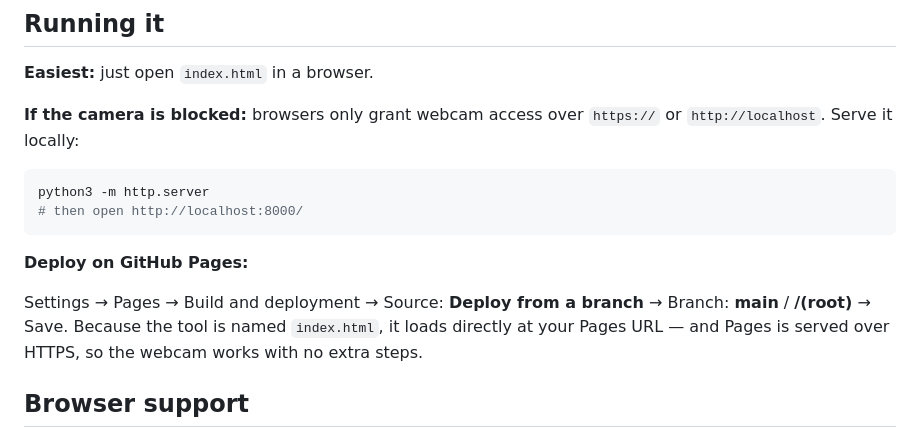
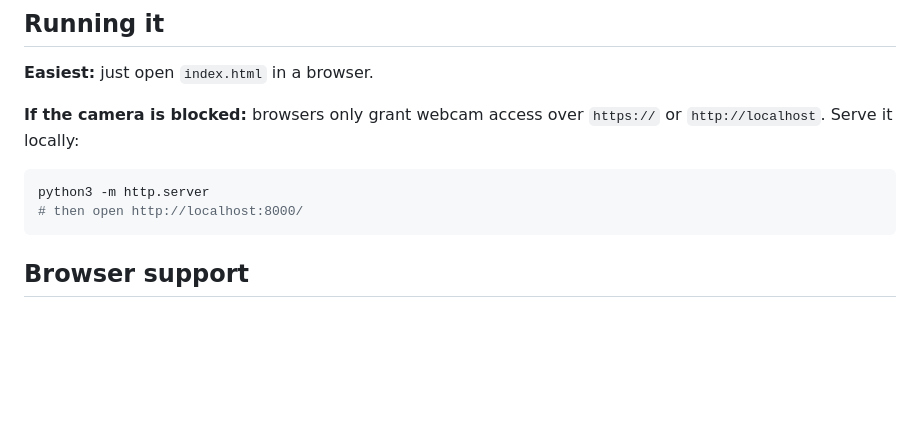
Before and after one commit to pkkshadow/Simple-Probe-Toolhead-XY-Offset, a Markdown page: README.md, the part around the change. GitHub-like rendering; blank space fills up the shorter version.

Commit message:
Remove GitHub Pages deployment section
Removed GitHub Pages deployment instructions from README.

````diff
--- a/README.md
+++ b/README.md
@@ -62,10 +62,6 @@ python3 -m http.server
 # then open http://localhost:8000/
 ```
 
-**Deploy on GitHub Pages:**
-
-Settings → Pages → Build and deployment → Source: **Deploy from a branch** → Branch: **main** / **/(root)** → Save. Because the tool is named `index.html`, it loads directly at your Pages URL — and Pages is served over HTTPS, so the webcam works with no extra steps.
-
 ## Browser support
 
 Needs a browser with `getUserMedia` and `ResizeObserver` (any current Chrome, Firefox, Edge, or Safari). Works on mobile too, though a laptop is usually easier for reading the printer's coordinates side-by-side.
````
